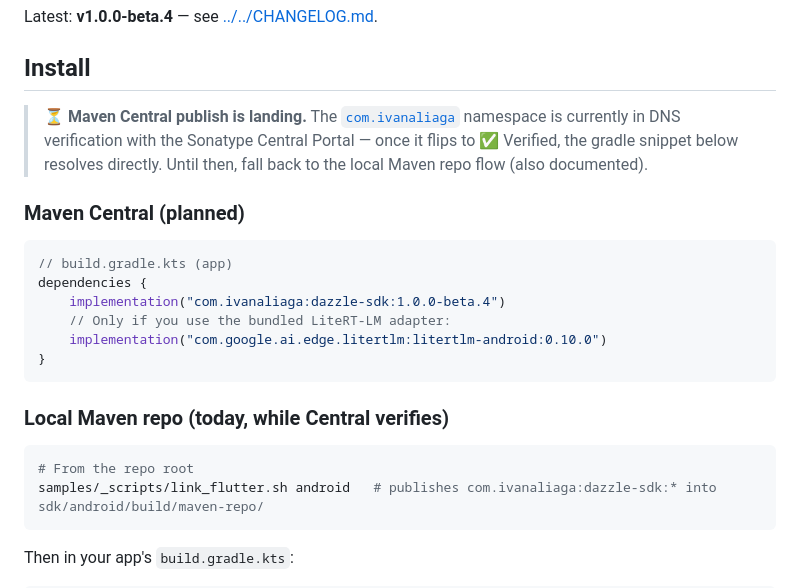
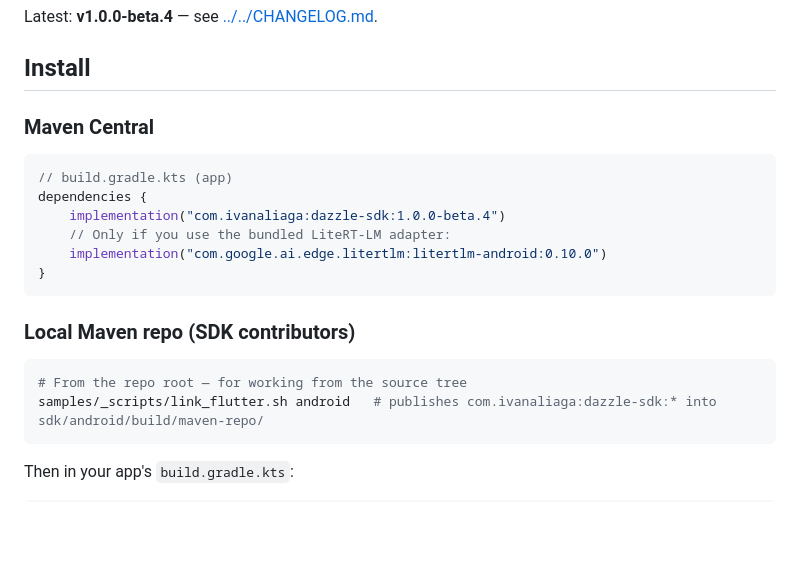
Before and after one commit to IvanAliaga/dazzle-sdk, a Markdown page: sdk/android/README.md, the part around the change. Drawn GitHub-style; blank space fills up the shorter version.

Commit message:
Mark Android Maven Central as available (publish landed)
Replaces the 'Coming soon' / 'Pending namespace verification' callouts
with the live status. The com.ivanaliaga namespace was DNS-verified
with the Sonatype Central Portal, the artefact uploaded successfully
through ./gradlew publishAndReleaseToMavenCentral, and the deployment
landed. The implementation snippet now resolves for any consumer.

- README.md: distribution table flips Android from
  '🟡 pending' to '✅ available — 1.0.0-beta.4', with a link to the
  Sonatype artefact page; drop the 'Coming soon' callout above the
  Android one-liner snippet.
- sdk/android/README.md: drop the 'publish is landing' callout,
  retitle 'Maven Central (planned)' -> 'Maven Central', and rephrase
  the local-Maven-repo block from 'today, while Central verifies'
  to 'SDK contributors' (i.e. only relevant when hacking on Dazzle
  itself).

````diff
--- a/sdk/android/README.md
+++ b/sdk/android/README.md
@@ -8,14 +8,7 @@ Latest: **v1.0.0-beta.4** — see
 
 ## Install
 
-> ⏳ **Maven Central publish is landing.** The
-> [`com.ivanaliaga`](https://central.sonatype.com/namespace/com.ivanaliaga)
-> namespace is currently in DNS verification with the Sonatype Central
-> Portal — once it flips to ✅ Verified, the gradle snippet below
-> resolves directly. Until then, fall back to the local Maven repo
-> flow (also documented).
-
-### Maven Central (planned)
+### Maven Central
 
 ```kotlin
 // build.gradle.kts (app)
@@ -26,10 +19,10 @@ dependencies {
 }
 ```
 
-### Local Maven repo (today, while Central verifies)
+### Local Maven repo (SDK contributors)
 
 ```bash
-# From the repo root
+# From the repo root — for working from the source tree
 samples/_scripts/link_flutter.sh android   # publishes com.ivanaliaga:dazzle-sdk:* into sdk/android/build/maven-repo/
 ```
 
````
Also changed, not shown: README.md (+1 -6 lines).
